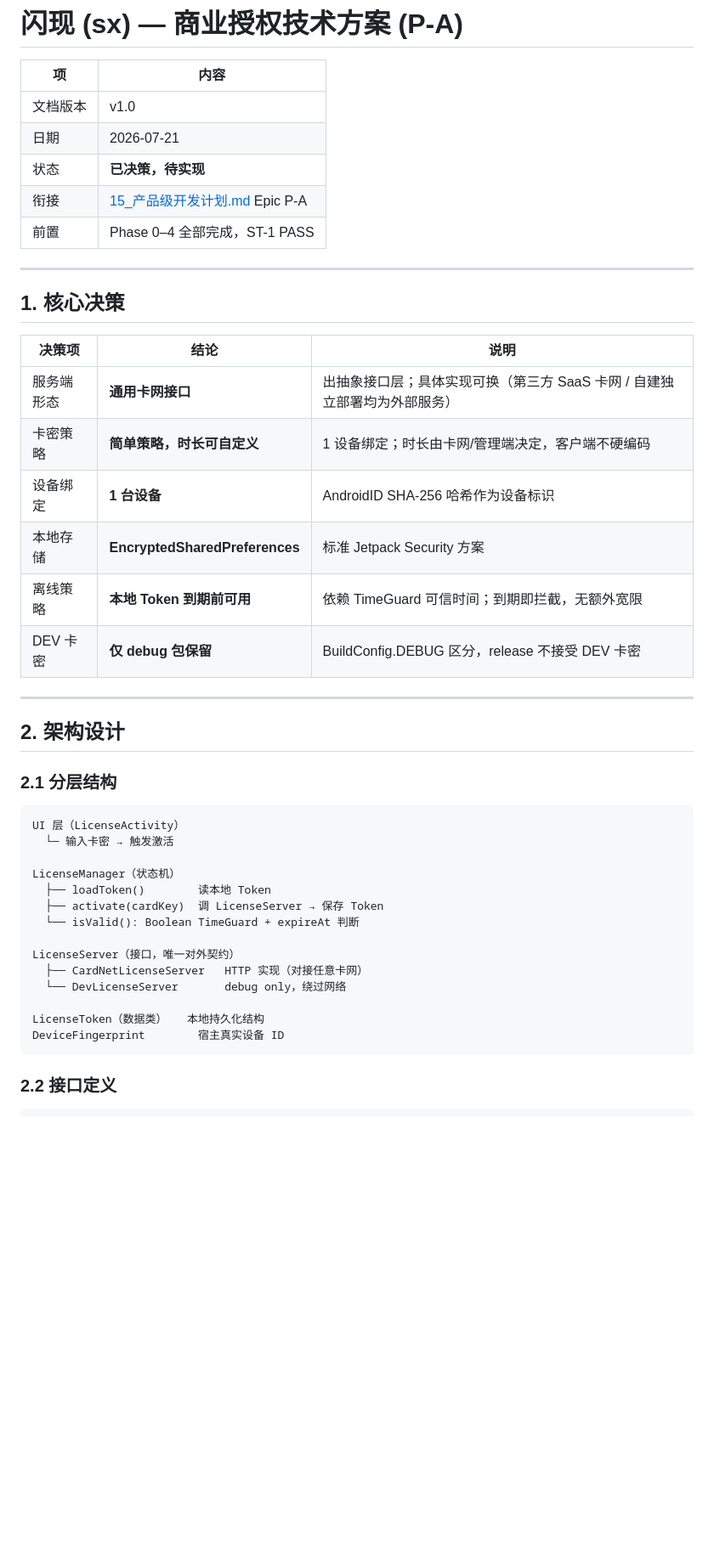
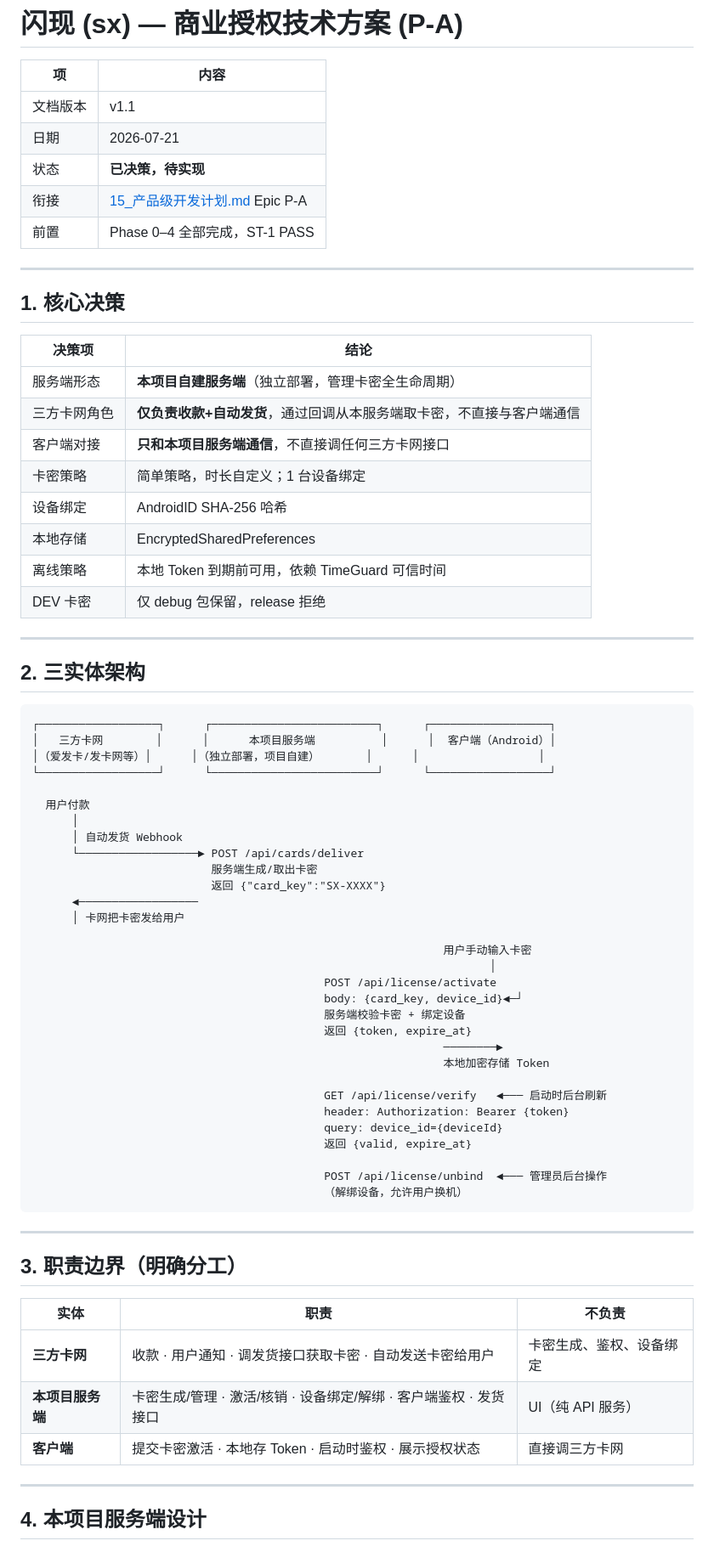
Before and after one commit to wangding75/all_project, a Markdown page: sx/docs/29_商业授权技术方案.md, the part around one of its changes. Shown at 85% size. GitHub-like rendering; blank space fills up the shorter version.

Commit message:
docs(p-a): correct 3-entity architecture - cardnet/server/client separation

````diff
--- a/sx/docs/29_商业授权技术方案.md
+++ b/sx/docs/29_商业授权技术方案.md
@@ -2,7 +2,7 @@
 
 | 项 | 内容 |
 |----|------|
-| 文档版本 | v1.0 |
+| 文档版本 | v1.1 |
 | 日期 | 2026-07-21 |
 | 状态 | **已决策，待实现** |
 | 衔接 | [15_产品级开发计划.md](./15_产品级开发计划.md) Epic P-A |
@@ -12,36 +12,65 @@
 
 ## 1. 核心决策
 
-| 决策项 | 结论 | 说明 |
-|--------|------|------|
-| 服务端形态 | **通用卡网接口** | 出抽象接口层；具体实现可换（第三方 SaaS 卡网 / 自建独立部署均为外部服务） |
-| 卡密策略 | **简单策略，时长可自定义** | 1 设备绑定；时长由卡网/管理端决定，客户端不硬编码 |
-| 设备绑定 | **1 台设备** | AndroidID SHA-256 哈希作为设备标识 |
-| 本地存储 | **EncryptedSharedPreferences** | 标准 Jetpack Security 方案 |
-| 离线策略 | **本地 Token 到期前可用** | 依赖 TimeGuard 可信时间；到期即拦截，无额外宽限 |
-| DEV 卡密 | **仅 debug 包保留** | BuildConfig.DEBUG 区分，release 不接受 DEV 卡密 |
+| 决策项 | 结论 |
+|--------|------|
+| 服务端形态 | **本项目自建服务端**（独立部署，管理卡密全生命周期） |
+| 三方卡网角色 | **仅负责收款+自动发货**，通过回调从本服务端取卡密，不直接与客户端通信 |
+| 客户端对接 | **只和本项目服务端通信**，不直接调任何三方卡网接口 |
+| 卡密策略 | 简单策略，时长自定义；1 台设备绑定 |
+| 设备绑定 | AndroidID SHA-256 哈希 |
+| 本地存储 | EncryptedSharedPreferences |
+| 离线策略 | 本地 Token 到期前可用，依赖 TimeGuard 可信时间 |
+| DEV 卡密 | 仅 debug 包保留，release 拒绝 |
 
 ---
 
-## 2. 架构设计
-
-### 2.1 分层结构
+## 2. 三实体架构
 
 ```
-UI 层（LicenseActivity）
-  └─ 输入卡密 → 触发激活
+┌──────────────────┐      ┌─────────────────────────┐      ┌──────────────────┐
+│   三方卡网        │      │      本项目服务端          │      │  客户端（Android）│
+│（爱发卡/发卡网等）│      │（独立部署，项目自建）       │      │                  │
+└──────────────────┘      └─────────────────────────┘      └──────────────────┘
 
-LicenseManager（状态机）
-  ├── loadToken()        读本地 Token
-  ├── activate(cardKey)  调 LicenseServer → 保存 Token
-  └── isValid(): Boolean TimeGuard + expireAt 判断
+  用户付款
+      │
+      │ 自动发货 Webhook
+      └──────────────────► POST /api/cards/deliver
+                           服务端生成/取出卡密
+                           返回 {"card_key":"SX-XXXX"}
+      ◄──────────────────
+      │ 卡网把卡密发给用户
 
-LicenseServer（接口，唯一对外契约）
-  ├── CardNetLicenseServer   HTTP 实现（对接任意卡网）
-  └── DevLicenseServer       debug only，绕过网络
+                                                              用户手动输入卡密
+                                                                     │
+                                            POST /api/license/activate
+                                            body: {card_key, device_id}◄─┘
+                                            服务端校验卡密 + 绑定设备
+                                            返回 {token, expire_at}
+                                                              ────────►
+                                                              本地加密存储 Token
 
-LicenseToken（数据类）   本地持久化结构
-DeviceFingerprint        宿主真实设备 ID
+                                            GET /api/license/verify   ◄─── 启动时后台刷新
+                                            header: Authorization: Bearer {token}
+                                            query: device_id={deviceId}
+                                            返回 {valid, expire_at}
+
+                                            POST /api/license/unbind  ◄─── 管理员后台操作
+                                            （解绑设备，允许用户换机）
 ```
 
-### 2.2 接口定义
+---
+
+## 3. 职责边界（明确分工）
+
+| 实体 | 职责 | 不负责 |
+|------|------|--------|
+| **三方卡网** | 收款 · 用户通知 · 调发货接口获取卡密 · 自动发送卡密给用户 | 卡密生成、鉴权、设备绑定 |
+| **本项目服务端** | 卡密生成/管理 · 激活/核销 · 设备绑定/解绑 · 客户端鉴权 · 发货接口 | UI（纯 API 服务） |
+| **客户端** | 提交卡密激活 · 本地存 Token · 启动时鉴权 · 展示授权状态 | 直接调三方卡网 |
+
+---
+
+## 4. 本项目服务端设计
+
````
Also changed, not shown: other parts of sx/docs/29_商业授权技术方案.md (+216 -168 lines).
